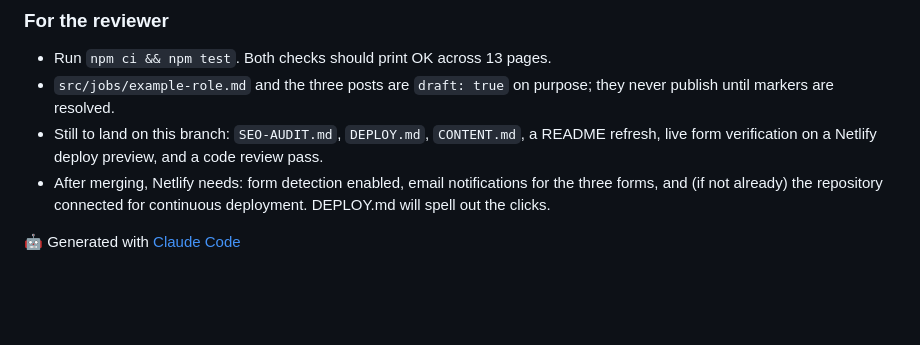
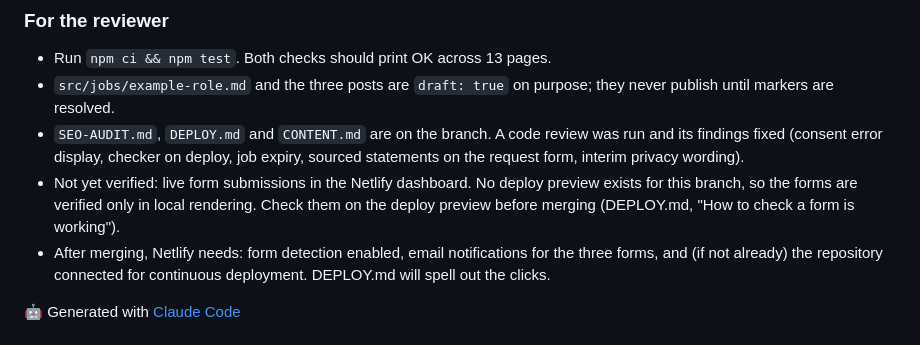
Before and after one commit to Ammsyd/drsrego-website, a Markdown page: docs/PR-DESCRIPTION.md, the part around the change. GitHub-like rendering; blank space fills up the shorter version.

Commit message:
docs: update PR description after review
Co-Authored-By: Claude Fable 5.1 <noreply@anthropic.com>

```diff
--- a/docs/PR-DESCRIPTION.md
+++ b/docs/PR-DESCRIPTION.md
@@ -30,7 +30,8 @@ Recruitment is now a service. The differentiator is stating DPA and MMM with a v
 
 - Run `npm ci && npm test`. Both checks should print OK across 13 pages.
 - `src/jobs/example-role.md` and the three posts are `draft: true` on purpose; they never publish until markers are resolved.
-- Still to land on this branch: `SEO-AUDIT.md`, `DEPLOY.md`, `CONTENT.md`, a README refresh, live form verification on a Netlify deploy preview, and a code review pass.
+- `SEO-AUDIT.md`, `DEPLOY.md` and `CONTENT.md` are on the branch. A code review was run and its findings fixed (consent error display, checker on deploy, job expiry, sourced statements on the request form, interim privacy wording).
+- Not yet verified: live form submissions in the Netlify dashboard. No deploy preview exists for this branch, so the forms are verified only in local rendering. Check them on the deploy preview before merging (DEPLOY.md, "How to check a form is working").
 - After merging, Netlify needs: form detection enabled, email notifications for the three forms, and (if not already) the repository connected for continuous deployment. DEPLOY.md will spell out the clicks.
 
 🤖 Generated with [Claude Code](https://claude.com/claude-code)
```
